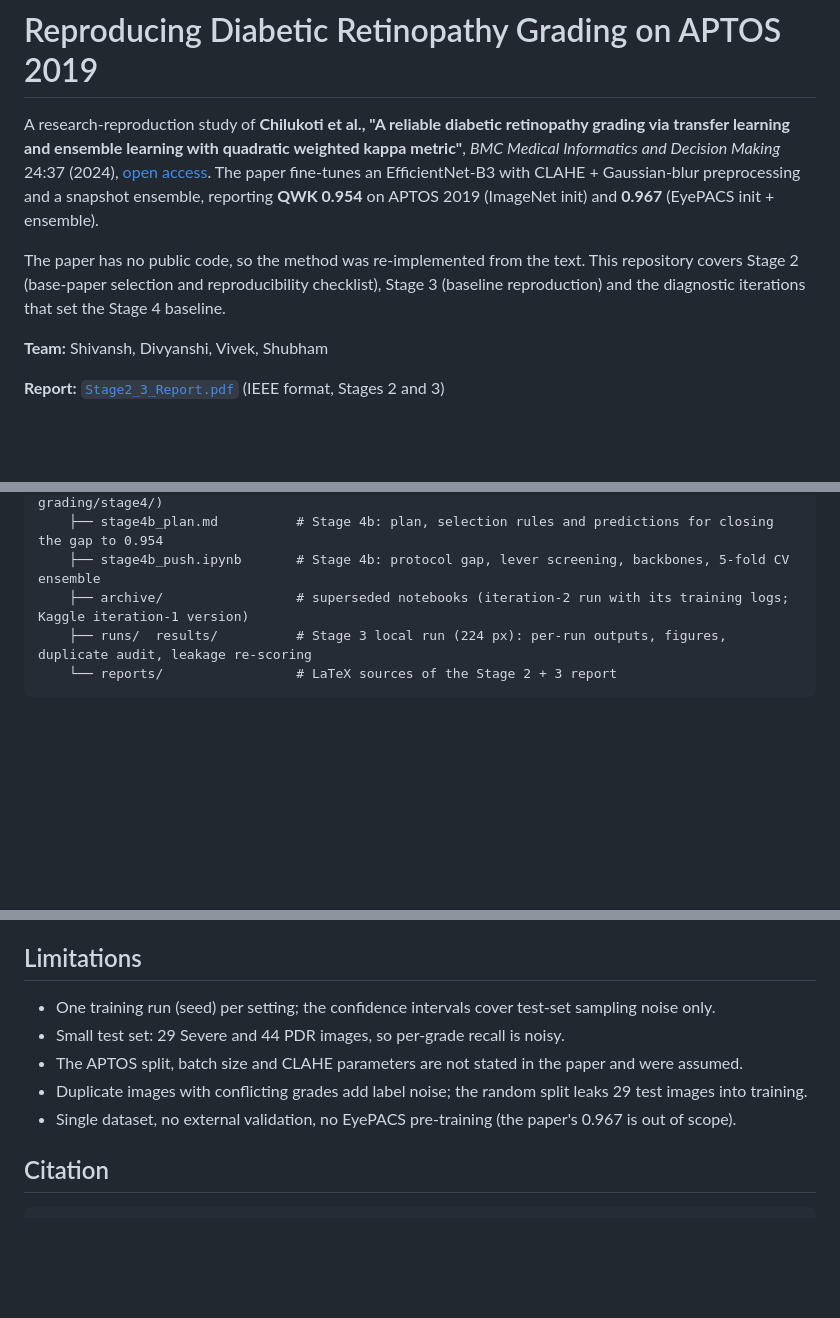
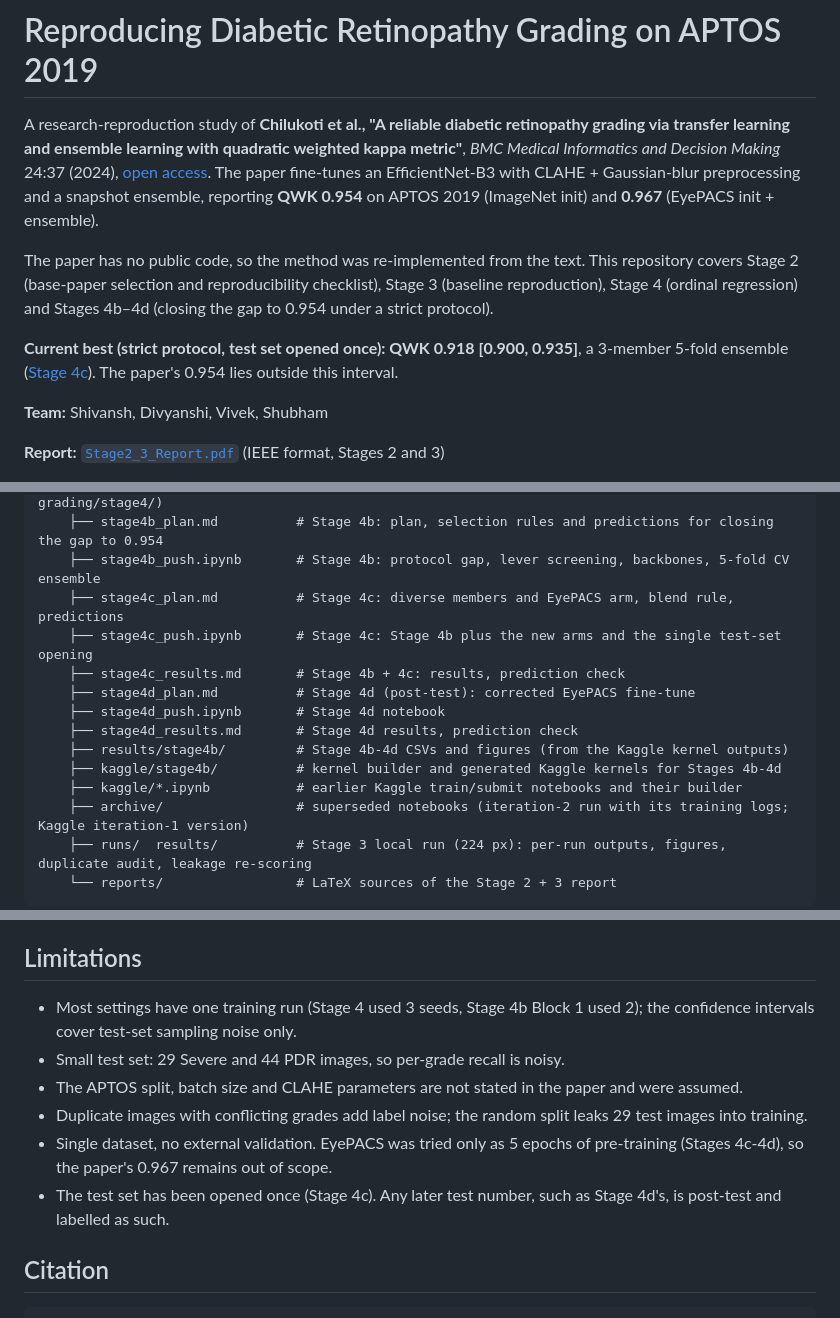
Before and after one commit to devxsubh/aptos-dr-grading-reproduction, a Markdown page: README.md, 3 parts joined by grey strips. Rendered like a GitHub page; blank space fills up the shorter version.

```diff
--- a/README.md
+++ b/README.md
@@ -2,7 +2,9 @@
 
 A research-reproduction study of **Chilukoti et al., "A reliable diabetic retinopathy grading via transfer learning and ensemble learning with quadratic weighted kappa metric"**, *BMC Medical Informatics and Decision Making* 24:37 (2024), [open access](https://doi.org/10.1186/s12911-024-02446-x). The paper fine-tunes an EfficientNet-B3 with CLAHE + Gaussian-blur preprocessing and a snapshot ensemble, reporting **QWK 0.954** on APTOS 2019 (ImageNet init) and **0.967** (EyePACS init + ensemble).
 
-The paper has no public code, so the method was re-implemented from the text. This repository covers Stage 2 (base-paper selection and reproducibility checklist), Stage 3 (baseline reproduction) and the diagnostic iterations that set the Stage 4 baseline.
+The paper has no public code, so the method was re-implemented from the text. This repository covers Stage 2 (base-paper selection and reproducibility checklist), Stage 3 (baseline reproduction), Stage 4 (ordinal regression) and Stages 4b–4d (closing the gap to 0.954 under a strict protocol).
+
+**Current best (strict protocol, test set opened once): QWK 0.918 [0.900, 0.935]**, a 3-member 5-fold ensemble ([Stage 4c](#stages-4b-and-4c-closing-the-gap-to-the-paper)). The paper's 0.954 lies outside this interval.
 
 **Team:** Shivansh, Divyanshi, Vivek, Shubham
 
@@ -84,6 +111,15 @@ Expected time: about 7–9 hours on a Colab T4, resumable across sessions.
     ├── results/stage4/          # Stage 4 CSVs, cut-offs and figures (from MyDrive/dr-grading/stage4/)
     ├── stage4b_plan.md          # Stage 4b: plan, selection rules and predictions for closing the gap to 0.954
     ├── stage4b_push.ipynb       # Stage 4b: protocol gap, lever screening, backbones, 5-fold CV ensemble
+    ├── stage4c_plan.md          # Stage 4c: diverse members and EyePACS arm, blend rule, predictions
+    ├── stage4c_push.ipynb       # Stage 4c: Stage 4b plus the new arms and the single test-set opening
+    ├── stage4c_results.md       # Stage 4b + 4c: results, prediction check
+    ├── stage4d_plan.md          # Stage 4d (post-test): corrected EyePACS fine-tune
+    ├── stage4d_push.ipynb       # Stage 4d notebook
+    ├── stage4d_results.md       # Stage 4d results, prediction check
+    ├── results/stage4b/         # Stage 4b-4d CSVs and figures (from the Kaggle kernel outputs)
+    ├── kaggle/stage4b/          # kernel builder and generated Kaggle kernels for Stages 4b-4d
+    ├── kaggle/*.ipynb           # earlier Kaggle train/submit notebooks and their builder
     ├── archive/                 # superseded notebooks (iteration-2 run with its training logs; Kaggle iteration-1 version)
     ├── runs/  results/          # Stage 3 local run (224 px): per-run outputs, figures, duplicate audit, leakage re-scoring
     └── reports/                 # LaTeX sources of the Stage 2 + 3 report
@@ -105,11 +141,12 @@ The first run downloads APTOS from the Hugging Face mirror [`sngsfydy/aptos`](ht
 
 ## Limitations
 
-- One training run (seed) per setting; the confidence intervals cover test-set sampling noise only.
+- Most settings have one training run (Stage 4 used 3 seeds, Stage 4b Block 1 used 2); the confidence intervals cover test-set sampling noise only.
 - Small test set: 29 Severe and 44 PDR images, so per-grade recall is noisy.
 - The APTOS split, batch size and CLAHE parameters are not stated in the paper and were assumed.
 - Duplicate images with conflicting grades add label noise; the random split leaks 29 test images into training.
-- Single dataset, no external validation, no EyePACS pre-training (the paper's 0.967 is out of scope).
+- Single dataset, no external validation. EyePACS was tried only as 5 epochs of pre-training (Stages 4c-4d), so the paper's 0.967 remains out of scope.
+- The test set has been opened once (Stage 4c). Any later test number, such as Stage 4d's, is post-test and labelled as such.
 
 ## Citation
 
```
Also changed, not shown: other parts of README.md (+32 -7 lines), AGENTS.md (added, +13 -0 lines), CLAUDE.md (added, +5 -0 lines).
